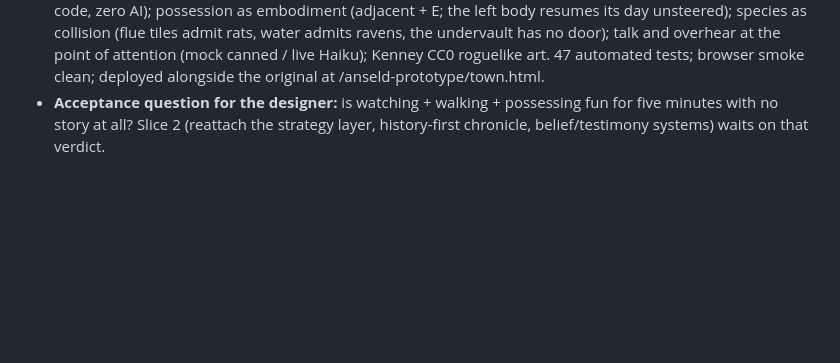
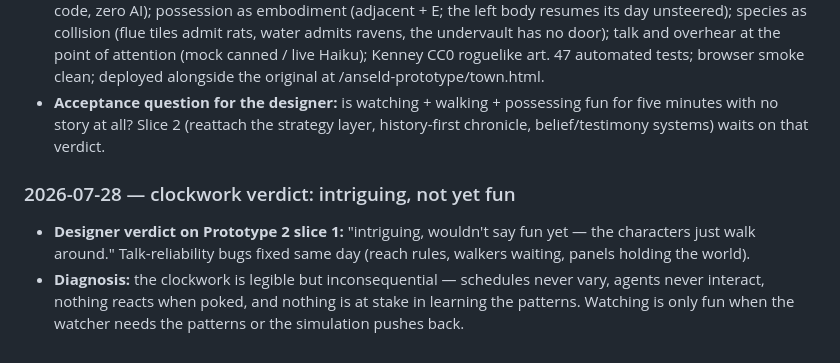
Before and after one commit to JustinSigs/anseld-prototype, a Markdown page: docs/DESIGN.md, the part around the change. GitHub-like rendering; blank space fills up the shorter version.

Commit message:
docs: movement log — slice 1 verdict
Co-Authored-By: Claude Fable 5 <noreply@anthropic.com>
Claude-Session: https://claude.ai/code/session_01AAzaSv99FmgmD6zEKoPGwe

```diff
--- a/docs/DESIGN.md
+++ b/docs/DESIGN.md
@@ -144,3 +144,7 @@ A running, dated record of what was decided, built, and learned. Append-only, in
 - **Ruled:** pivot approved; original text prototype preserved (deployed, linked); real-time with pause; slice 1 is movement + clockwork only — prophecies, scars, settling, sealed truths reattach in slice 2 once the moment-to-moment is proven fun.
 - **Built (Prototype 2 — The Clockwork Town, `town.html`):** walkable Saltmere (44×30 grid); real-time clock (1s = 6 game-min; pause/1x/2x/4x; day/night tint); eight inhabitants walking daily schedules via BFS pathing (pure code, zero AI); possession as embodiment (adjacent + E; the left body resumes its day unsteered); species as collision (flue tiles admit rats, water admits ravens, the undervault has no door); talk and overhear at the point of attention (mock canned / live Haiku); Kenney CC0 roguelike art. 47 automated tests; browser smoke clean; deployed alongside the original at /anseld-prototype/town.html.
 - **Acceptance question for the designer:** is watching + walking + possessing fun for five minutes with no story at all? Slice 2 (reattach the strategy layer, history-first chronicle, belief/testimony systems) waits on that verdict.
+
+### 2026-07-28 — clockwork verdict: intriguing, not yet fun
+- **Designer verdict on Prototype 2 slice 1:** "intriguing, wouldn't say fun yet — the characters just walk around." Talk-reliability bugs fixed same day (reach rules, walkers waiting, panels holding the world).
+- **Diagnosis:** the clockwork is legible but inconsequential — schedules never vary, agents never interact, nothing reacts when poked, and nothing is at stake in learning the patterns. Watching is only fun when the watcher needs the patterns or the simulation pushes back.
```
